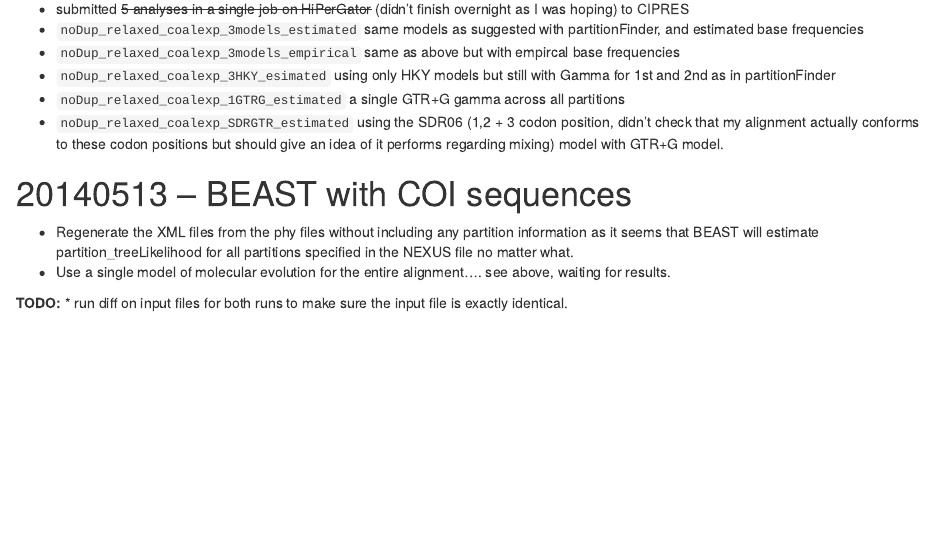
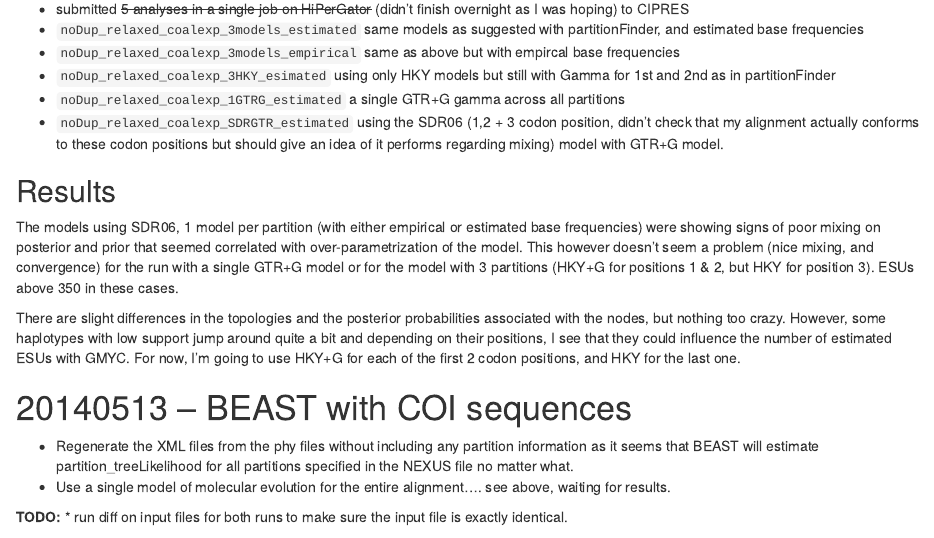
Before and after one commit to fmichonneau/impatiens, an R Markdown document (README.Rmd): the page in a window 1100 px wide, from 6310 px down. Rendered offline with R 4.5, knitr and Pandoc, with nearby package versions.

Commit message:
added results of tests on influence of models of mol evolution on trees

```diff
--- a/README.Rmd
+++ b/README.Rmd
@@ -370,6 +370,20 @@ sequences and (2) no duplicated sequences; for relaxed clock and coalcst models.
   positions but should give an idea of it performs regarding mixing) model with
   GTR+G model.
 
+## Results
+
+The models using SDR06, 1 model per partition (with either empirical or
+estimated base frequencies) were showing signs of poor mixing on posterior and
+prior that seemed correlated with over-parametrization of the model. This
+however doesn't seem a problem (nice mixing, and convergence) for the run with a
+single GTR+G model or for the model with 3 partitions (HKY+G for positions 1 &
+2, but HKY for position 3). ESUs above 350 in these cases.
+
+There are slight differences in the topologies and the posterior probabilities
+associated with the nodes, but nothing too crazy. However, some haplotypes with
+low support jump around quite a bit and depending on their positions, I see that
+they could influence the number of estimated ESUs with GMYC. For now, I'm going
+to use HKY+G for each of the first 2 codon positions, and HKY for the last one.
 
 # 20140513 -- BEAST with COI sequences
 
```
